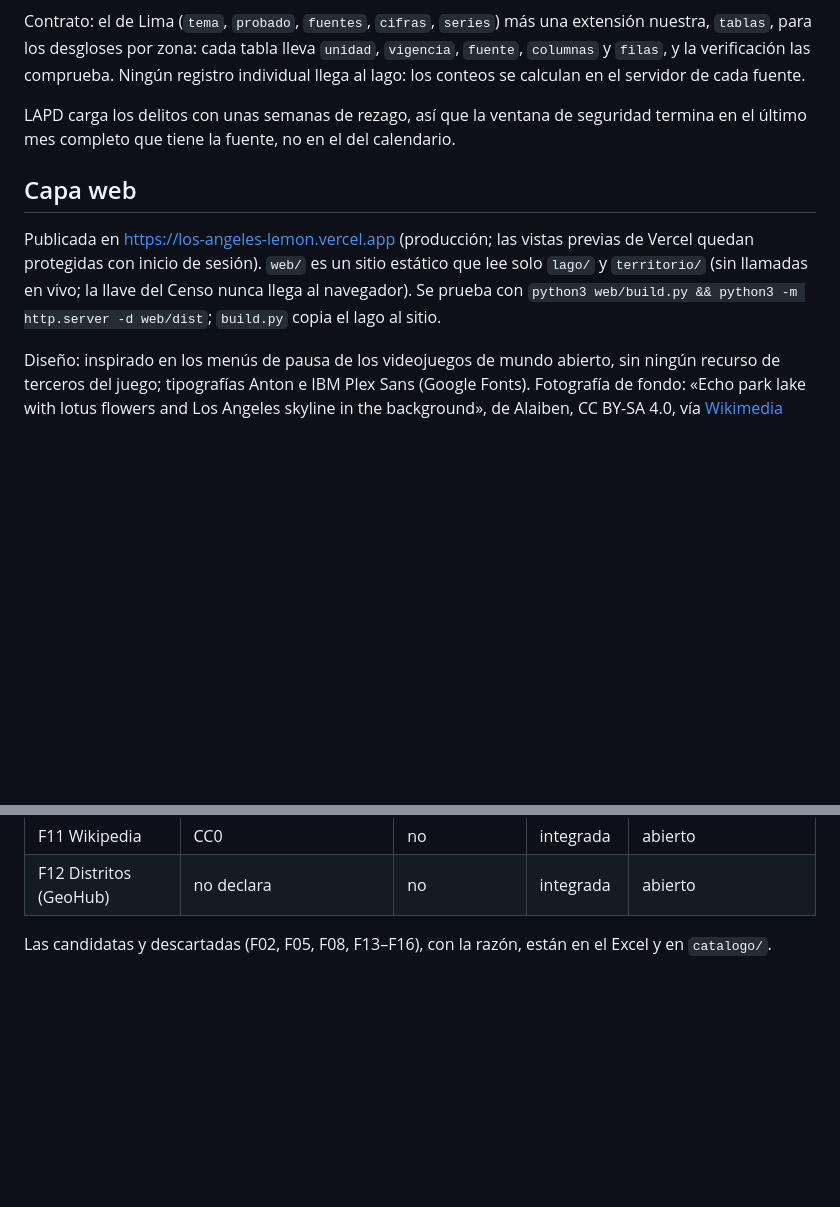
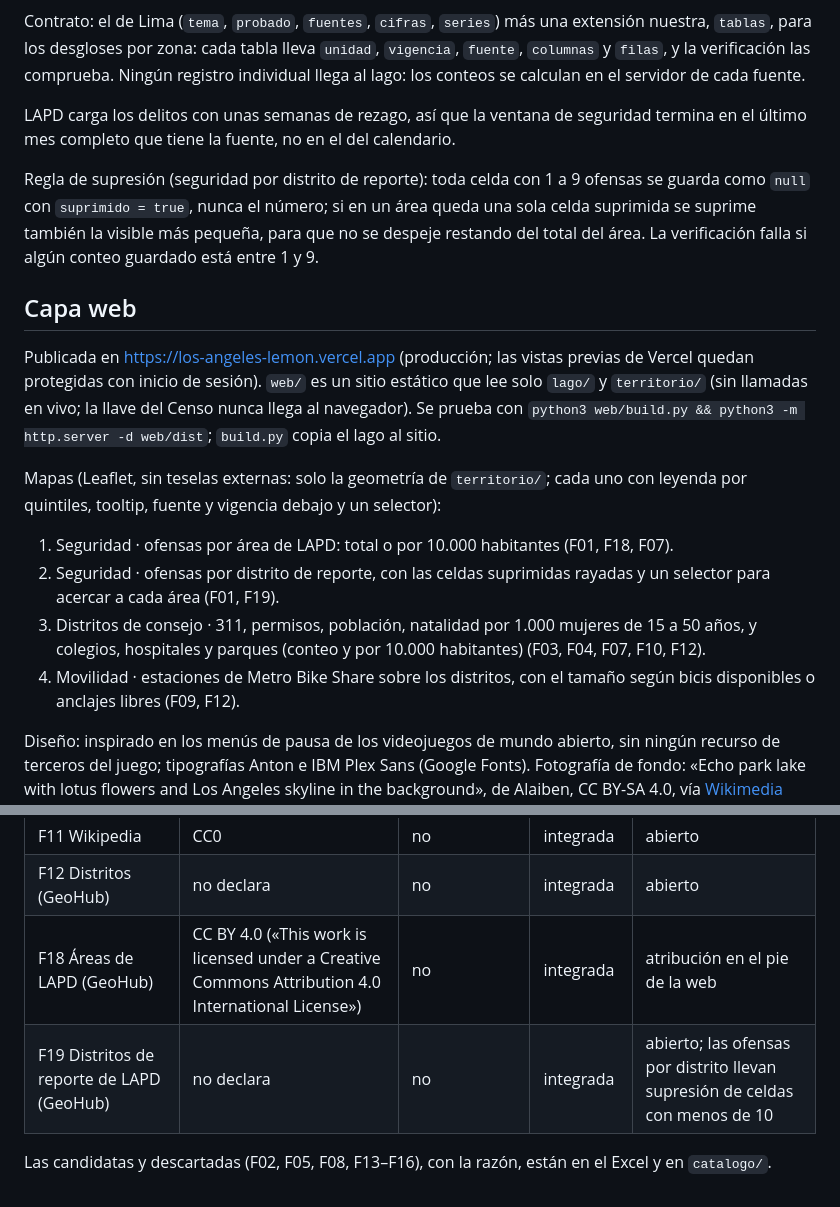
Before and after one commit to jalvarez01/Los-Angeles, a Markdown page: README.md, 2 parts joined by grey strips. Rendered like a GitHub page; blank space fills up the shorter version.

```diff
--- a/README.md
+++ b/README.md
@@ -42,9 +44,18 @@ las comprueba. Ningún registro individual llega al lago: los conteos se calcula
 LAPD carga los delitos con unas semanas de rezago, así que la ventana de seguridad termina en el último mes completo
 que tiene la fuente, no en el del calendario.
 
+Regla de supresión (seguridad por distrito de reporte): toda celda con 1 a 9 ofensas se guarda como `null` con `suprimido = true`, nunca el número; si en un área queda una sola celda suprimida se suprime también la visible más pequeña, para que no se despeje restando del total del área. La verificación falla si algún conteo guardado está entre 1 y 9.
+
 ## Capa web
 
 Publicada en https://los-angeles-lemon.vercel.app (producción; las vistas previas de Vercel quedan protegidas con inicio de sesión). `web/` es un sitio estático que lee solo `lago/` y `territorio/` (sin llamadas en vivo; la llave del Censo nunca llega al navegador). Se prueba con `python3 web/build.py && python3 -m http.server -d web/dist`; `build.py` copia el lago al sitio.
+
+Mapas (Leaflet, sin teselas externas: solo la geometría de `territorio/`; cada uno con leyenda por quintiles, tooltip, fuente y vigencia debajo y un selector):
+
+1. Seguridad · ofensas por área de LAPD: total o por 10.000 habitantes (F01, F18, F07).
+2. Seguridad · ofensas por distrito de reporte, con las celdas suprimidas rayadas y un selector para acercar a cada área (F01, F19).
+3. Distritos de consejo · 311, permisos, población, natalidad por 1.000 mujeres de 15 a 50 años, y colegios, hospitales y parques (conteo y por 10.000 habitantes) (F03, F04, F07, F10, F12).
+4. Movilidad · estaciones de Metro Bike Share sobre los distritos, con el tamaño según bicis disponibles o anclajes libres (F09, F12).
 
 Diseño: inspirado en los menús de pausa de los videojuegos de mundo abierto, sin ningún recurso de terceros del juego; tipografías Anton e IBM Plex Sans (Google Fonts). Fotografía de fondo: «Echo park lake with lotus flowers and Los Angeles skyline in the background», de Alaiben, CC BY-SA 4.0, vía [Wikimedia Commons](https://commons.wikimedia.org/wiki/File:Echo_park_lake_with_lotus_flowers_and_Los_Angeles_skyline_in_the_background.jpg) (F17, en `web/assets/fondo-los-angeles.jpg`, 2400 × 1515 px y 452.634 bytes; la gradación de color es solo CSS).
 
@@ -69,5 +80,7 @@ Diseño: inspirado en los menús de pausa de los videojuegos de mundo abierto, s
 | F10 OpenStreetMap | ODbL | no | integrada | atribución y compartir igual |
 | F11 Wikipedia | CC0 | no | integrada | abierto |
 | F12 Distritos (GeoHub) | no declara | no | integrada | abierto |
+| F18 Áreas de LAPD (GeoHub) | CC BY 4.0 («This work is licensed under a Creative Commons Attribution 4.0 International License») | no | integrada | atribución en el pie de la web |
+| F19 Distritos de reporte de LAPD (GeoHub) | no declara | no | integrada | abierto; las ofensas por distrito llevan supresión de celdas con menos de 10 |
 
 Las candidatas y descartadas (F02, F05, F08, F13–F16), con la razón, están en el Excel y en `catalogo/`.
```
Also changed, not shown: other parts of README.md (+9 -7 lines), CLAUDE.md (+31 -7 lines).
